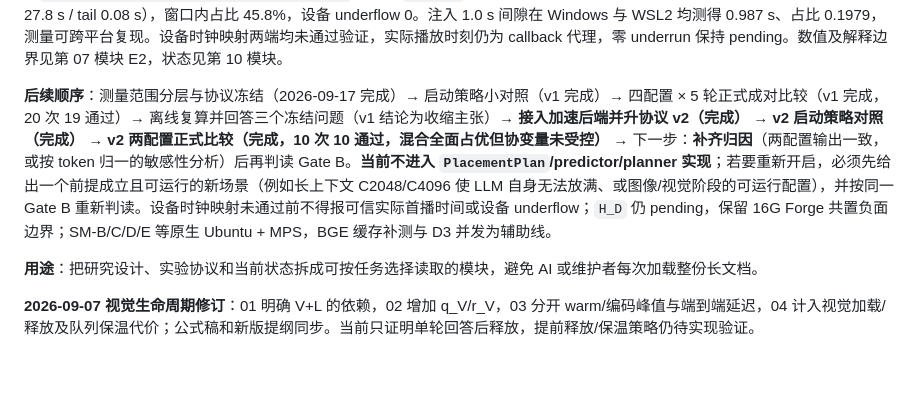
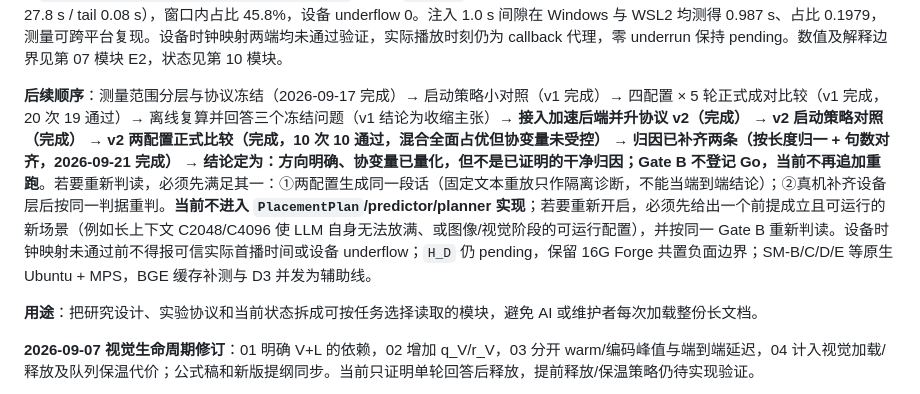
Before and after one commit to hakituo/EdgeSched, a Markdown page: paper/thesis_experiment_guide/README.md, the part around the change. GitHub-like rendering; blank space fills up the shorter version.

```diff
--- a/paper/thesis_experiment_guide/README.md
+++ b/paper/thesis_experiment_guide/README.md
@@ -14,7 +14,7 @@
 
 **2026-09-12 进展（本地日期 UTC+8；同段 UTC 为 2026-09-11）**：已在**代码侧工作区**复核源码与产物，并完成 S0 输出契约修正与四配置小规模真实复验。核对结论：9 月 9 日 pilot 运行时 `s0_child` 的 `--system-prompt` 默认为空（配置事实；统一 prompt 是 `ebee12a` 才加入、从未实跑），但仅加系统提示仍会输出分析正文，提示与模板生成前缀需共同处理，本轮采用空 think 前缀后所测输入通过契约；播放路径实际已实现未实跑，不是未接入；旧批次重叠/背压只有汇总报告、缺持久化事件。本轮统一 prompt 由 parent 下传并落盘，用模型自带模板渲染后追加空 think 块关闭 thinking，格式适配与契约判据只判失败不删除并全量落盘，事件由只记 `event_count` 修正为全量持久化。真实运行 `s0_pipeline_20260912_contract_v1`（四档仅输出契约失败）与 `s0_pipeline_20260912_contract_v3`（四档全通过，含事件时间线）。播放方面已完成测量口径修正（缺供给 callback 次数 vs 独立断流段、阶段划分、生产者/设备下标分离）、播放器 smoke 与一次启用播放的 K24:T0（`s0_pipeline_20260912_playback_tr32d4d4e`，提交 `32d4d4e`）：9 句全部实际播放，10 段缺音（startup 14.7 s / 句间 8 段 27.8 s / tail 0.08 s），窗口内占比 45.8%，设备 underflow 0。注入 1.0 s 间隙在 Windows 与 WSL2 均测得 0.987 s、占比 0.1979，测量可跨平台复现。设备时钟映射两端均未通过验证，实际播放时刻仍为 callback 代理，零 underrun 保持 pending。数值及解释边界见第 07 模块 E2，状态见第 10 模块。
 
-**后续顺序**：测量范围分层与协议冻结（2026-09-17 完成）→ 启动策略小对照（v1 完成）→ 四配置 × 5 轮正式成对比较（v1 完成，20 次 19 通过）→ 离线复算并回答三个冻结问题（v1 结论为收缩主张）→ **接入加速后端并升协议 v2（完成）** → **v2 启动策略对照（完成）** → **v2 两配置正式比较（完成，10 次 10 通过，混合全面占优但协变量未受控）** → 下一步：**补齐归因**（两配置输出一致，或按 token 归一的敏感性分析）后再判读 Gate B。**当前不进入 `PlacementPlan`/predictor/planner 实现**；若要重新开启，必须先给出一个前提成立且可运行的新场景（例如长上下文 C2048/C4096 使 LLM 自身无法放满、或图像/视觉阶段的可运行配置），并按同一 Gate B 重新判读。设备时钟映射未通过前不得报可信实际首播时间或设备 underflow；`H_D` 仍 pending，保留 16G Forge 共置负面边界；SM-B/C/D/E 等原生 Ubuntu + MPS，BGE 缓存补测与 D3 并发为辅助线。
+**后续顺序**：测量范围分层与协议冻结（2026-09-17 完成）→ 启动策略小对照（v1 完成）→ 四配置 × 5 轮正式成对比较（v1 完成，20 次 19 通过）→ 离线复算并回答三个冻结问题（v1 结论为收缩主张）→ **接入加速后端并升协议 v2（完成）** → **v2 启动策略对照（完成）** → **v2 两配置正式比较（完成，10 次 10 通过，混合全面占优但协变量未受控）** → **归因已补齐两条（按长度归一 + 句数对齐，2026-09-21 完成）** → **结论定为：方向明确、协变量已量化，但不是已证明的干净归因；Gate B 不登记 Go，当前不再追加重跑**。若要重新判读，必须先满足其一：①两配置生成同一段话（固定文本重放只作隔离诊断，不能当端到端结论）；②真机补齐设备层后按同一判据重判。**当前不进入 `PlacementPlan`/predictor/planner 实现**；若要重新开启，必须先给出一个前提成立且可运行的新场景（例如长上下文 C2048/C4096 使 LLM 自身无法放满、或图像/视觉阶段的可运行配置），并按同一 Gate B 重新判读。设备时钟映射未通过前不得报可信实际首播时间或设备 underflow；`H_D` 仍 pending，保留 16G Forge 共置负面边界；SM-B/C/D/E 等原生 Ubuntu + MPS，BGE 缓存补测与 D3 并发为辅助线。
 
 **用途**：把研究设计、实验协议和当前状态拆成可按任务选择读取的模块，避免 AI 或维护者每次加载整份长文档。
 
```
Also changed, not shown: paper/thesis_experiment_guide/07_experiment_stages_and_matrix.md (+2 -0 lines), paper/thesis_experiment_guide/10_gates_and_current_status.md (+1 -1 lines).
